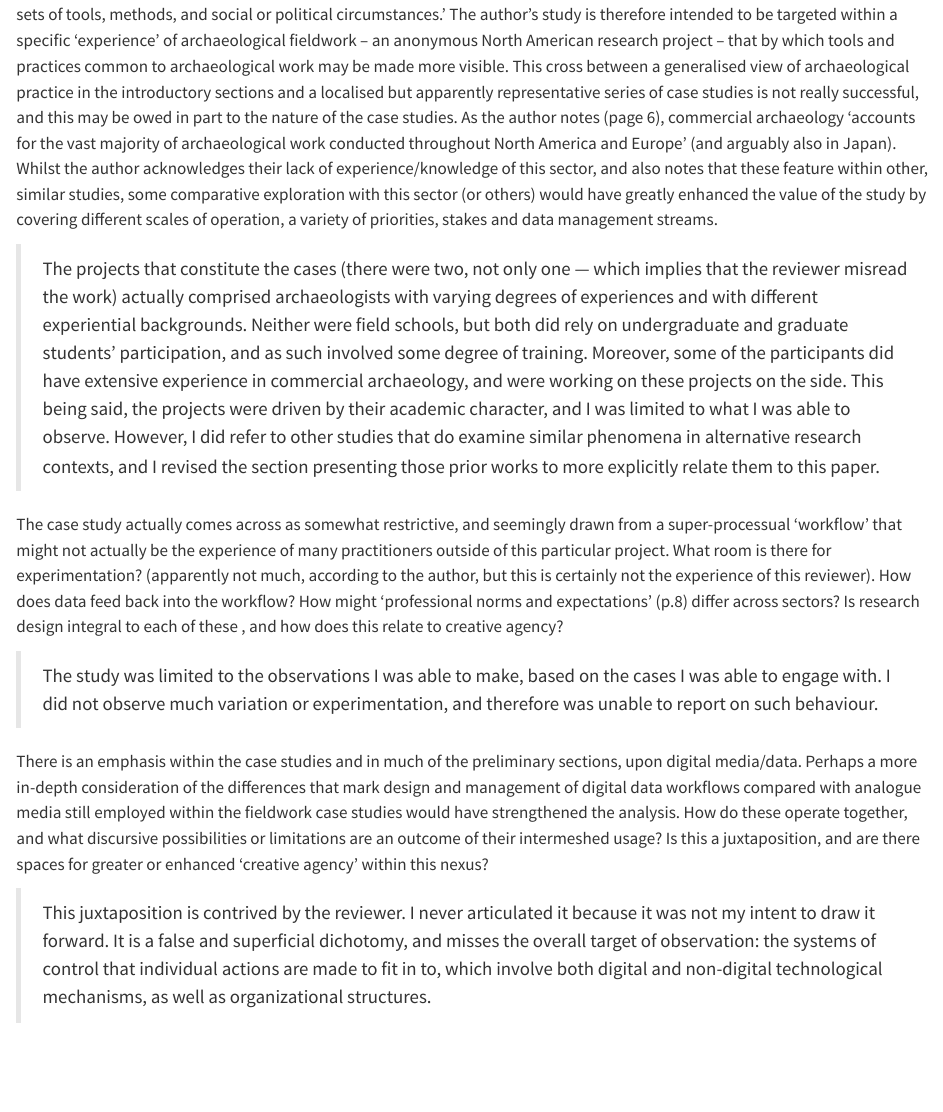
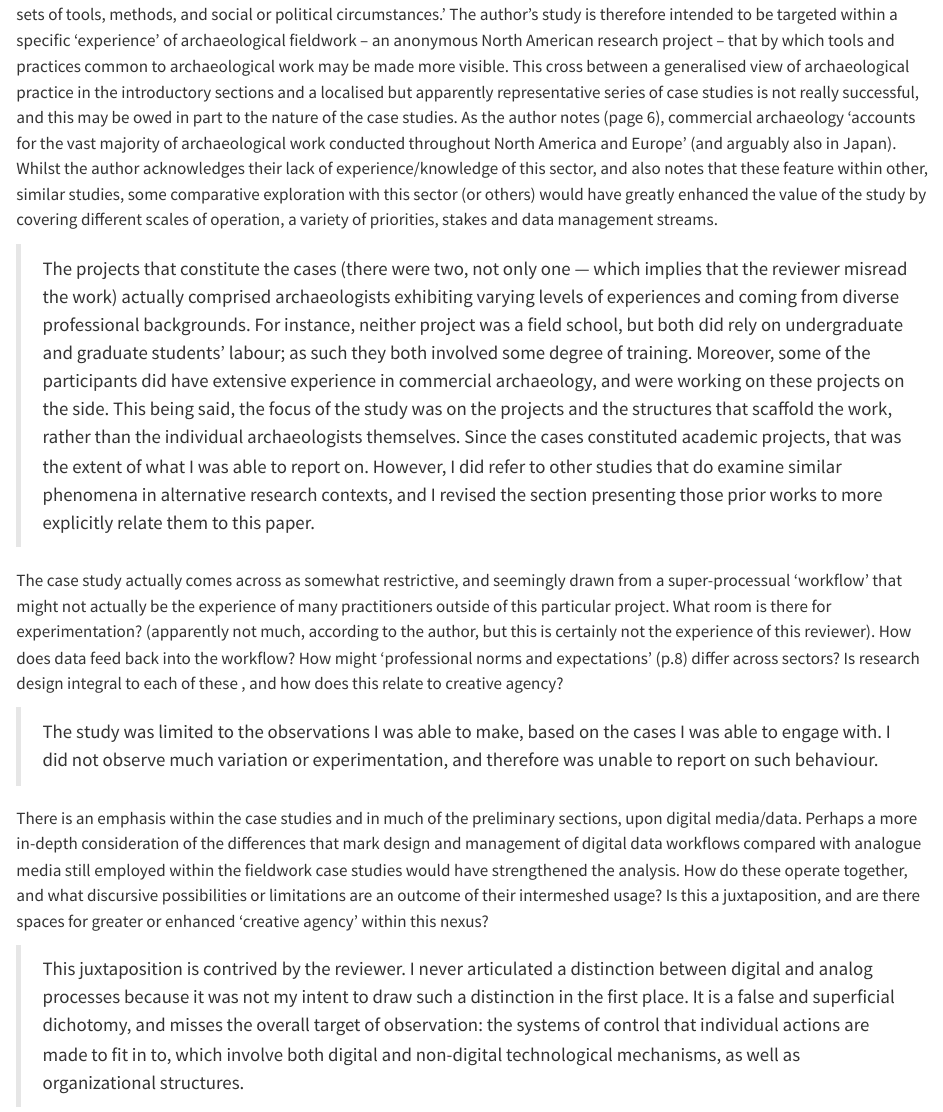
Before and after one commit to zackbatist/locating-creative-agency, a Quarto document (sections/13_peer-reviews.qmd): the page in a window 1100 px wide, from 11150 px down. Rendered offline with R 4.5, knitr and Pandoc in place of Quarto, with nearby package versions.

Commit message:
Some minor revisions to the response to reviewers.

```diff
--- a/sections/13_peer-reviews.qmd
+++ b/sections/13_peer-reviews.qmd
@@ -352,10 +352,11 @@ This cross between a generalised view of archaeological practice in the introduc
 As the author notes (page 6), commercial archaeology 'accounts for the vast majority of archaeological work conducted throughout North America and Europe' (and arguably also in Japan).
 Whilst the author acknowledges their lack of experience/knowledge of this sector, and also notes that these feature within other, similar studies, some comparative exploration with this sector (or others) would have greatly enhanced the value of the study by covering different scales of operation, a variety of priorities, stakes and data management streams.
 
-> The projects that constitute the cases (there were two, not only one --- which implies that the reviewer misread the work) actually comprised archaeologists with varying degrees of experiences and with different experiential backgrounds.
-> Neither were field schools, but both did rely on undergraduate and graduate students' participation, and as such involved some degree of training.
+> The projects that constitute the cases (there were two, not only one --- which implies that the reviewer misread the work) actually comprised archaeologists exhibiting varying levels of experiences and coming from diverse professional backgrounds.
+> For instance, neither project was a field school, but both did rely on undergraduate and graduate students' labour; as such they both involved some degree of training.
 > Moreover, some of the participants did have extensive experience in commercial archaeology, and were working on these projects on the side.
-> This being said, the projects were driven by their academic character, and I was limited to what I was able to observe.
+> This being said, the focus of the study was on the projects and the structures that scaffold the work, rather than the individual archaeologists themselves.
+> Since the cases constituted academic projects, that was the extent of what I was able to report on.
 > However, I did refer to other studies that do examine similar phenomena in alternative research contexts, and I revised the section presenting those prior works to more explicitly relate them to this paper.
 
 The case study actually comes across as somewhat restrictive, and seemingly drawn from a super-processual 'workflow' that might not actually be the experience of many practitioners outside of this particular project.
@@ -371,7 +372,7 @@ How do these operate together, and what discursive possibilities or limitations
 Is this a juxtaposition, and are there spaces for greater or enhanced 'creative agency' within this nexus?
 
 > This juxtaposition is contrived by the reviewer.
-> I never articulated it because it was not my intent to draw it forward.
+> I never articulated a distinction between digital and analog processes because it was not my intent to draw such a distinction in the first place.
 > It is a false and superficial dichotomy, and misses the overall target of observation: the systems of control that individual actions are made to fit in to, which involve both digital and non-digital technological mechanisms, as well as organizational structures.
 
 Some forward looking may also have been a welcome addition; for example, with a view to alternative management structures, the impact of AI collaborations, the legacy and future of traditional media in data work (e.g. remediation).
```
Also changed, not shown: sections/13_peer-reviews.qmd (6 more changed lines).
